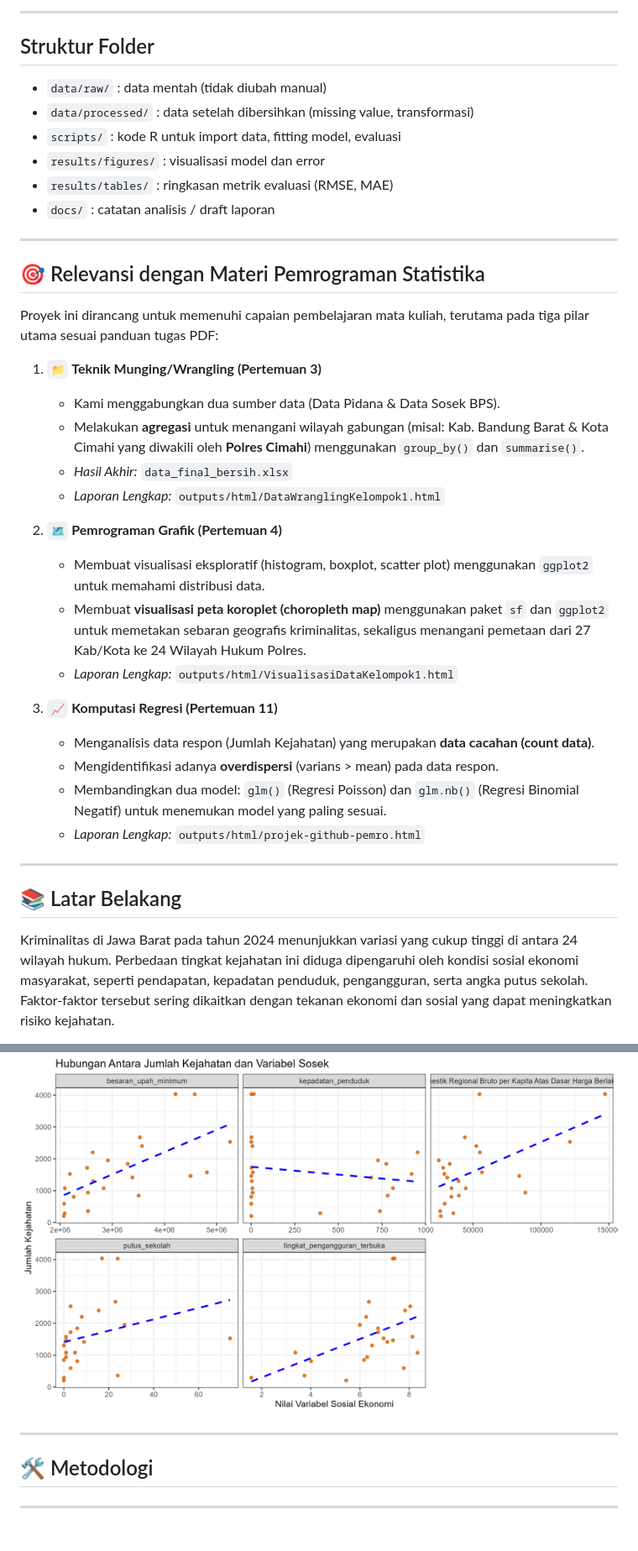
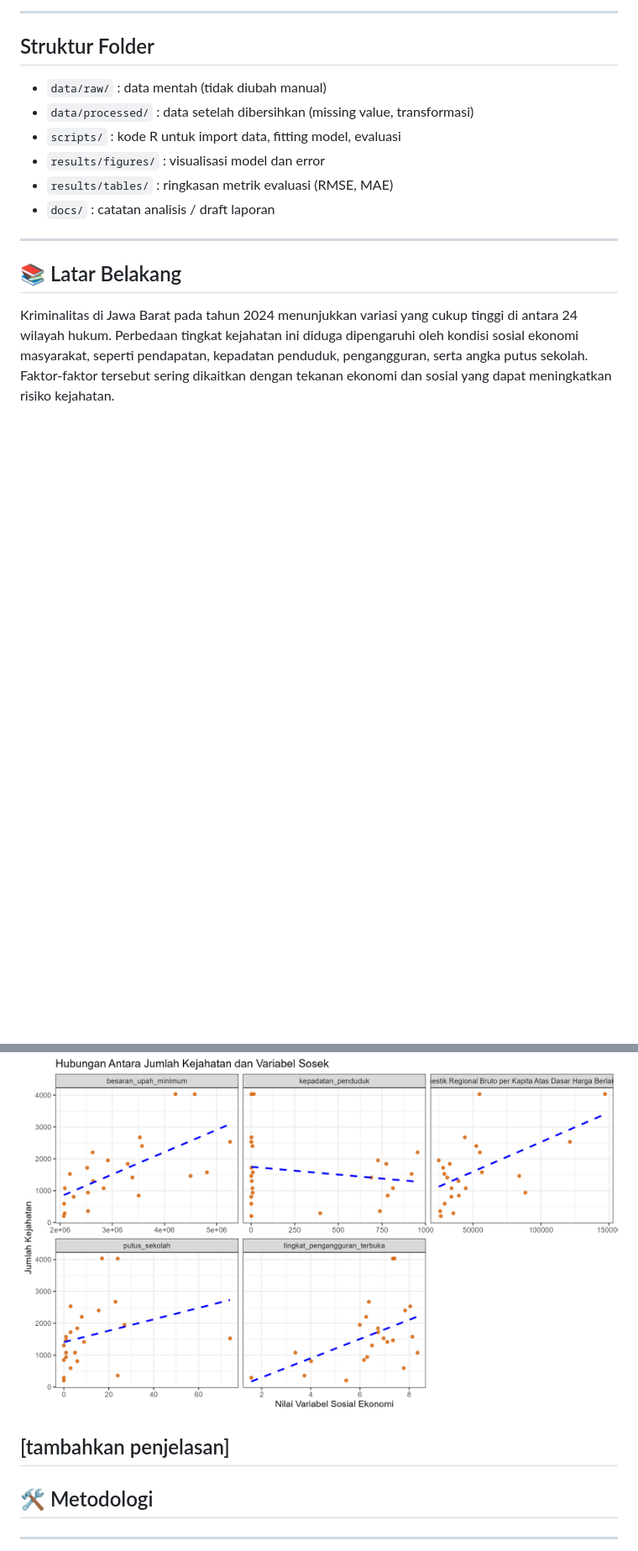
Before and after one commit to wiliasondriva/Project-Pemro-Group-1, a Markdown page: README.md, 2 parts joined by grey strips. Shown at 84% size. Drawn GitHub-style; blank space fills up the shorter version.

```diff
--- a/README.md
+++ b/README.md
@@ -15,29 +15,6 @@ Karena data kriminalitas (data cacahan) terbukti mengalami **overdispersi**, pro
 - `results/figures/` : visualisasi model dan error
 - `results/tables/` : ringkasan metrik evaluasi (RMSE, MAE)
 - `docs/` : catatan analisis / draft laporan
-
----
-
-## 🎯 Relevansi dengan Materi Pemrograman Statistika
-
-Proyek ini dirancang untuk memenuhi capaian pembelajaran mata kuliah, terutama pada tiga pilar utama sesuai panduan tugas PDF:
-
-1.  `📁` **Teknik Munging/Wrangling (Pertemuan 3)**
-    * Kami menggabungkan dua sumber data (Data Pidana & Data Sosek BPS).
-    * Melakukan **agregasi** untuk menangani wilayah gabungan (misal: Kab. Bandung Barat & Kota Cimahi yang diwakili oleh **Polres Cimahi**) menggunakan `group_by()` dan `summarise()`.
-    * *Hasil Akhir:* `data_final_bersih.xlsx`
-    * *Laporan Lengkap:* `outputs/html/DataWranglingKelompok1.html`
-
-2.  `🗺️` **Pemrograman Grafik (Pertemuan 4)**
-    * Membuat visualisasi eksploratif (histogram, boxplot, scatter plot) menggunakan `ggplot2` untuk memahami distribusi data.
-    * Membuat **visualisasi peta koroplet (choropleth map)** menggunakan paket `sf` dan `ggplot2` untuk memetakan sebaran geografis kriminalitas, sekaligus menangani pemetaan dari 27 Kab/Kota ke 24 Wilayah Hukum Polres.
-    * *Laporan Lengkap:* `outputs/html/VisualisasiDataKelompok1.html`
-
-3.  `📈` **Komputasi Regresi (Pertemuan 11)**
-    * Menganalisis data respon (Jumlah Kejahatan) yang merupakan **data cacahan (count data)**.
-    * Mengidentifikasi adanya **overdispersi** (varians > mean) pada data respon.
-    * Membandingkan dua model: `glm()` (Regresi Poisson) dan `glm.nb()` (Regresi Binomial Negatif) untuk menemukan model yang paling sesuai.
-    * *Laporan Lengkap:* `outputs/html/projek-github-pemro.html`
 
 ---
 
@@ -92,6 +69,7 @@ Penelitian ini bertujuan untuk menganalisis pengaruh faktor sosial ekonomi terha
   <img src="results/figures/scatterplot.png" width="800">
 </p>
 
+[tambahkan penjelasan]
 ---
 
 ## 🛠️ Metodologi
```
